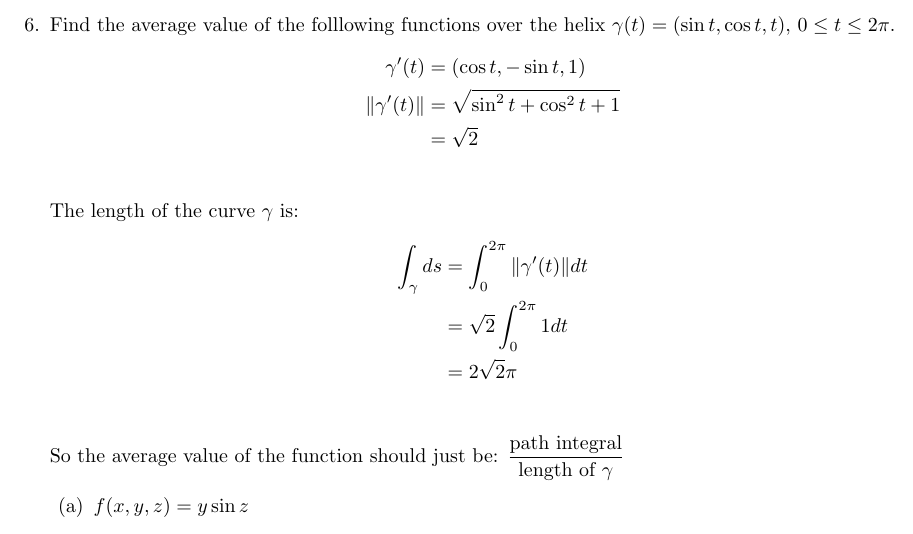
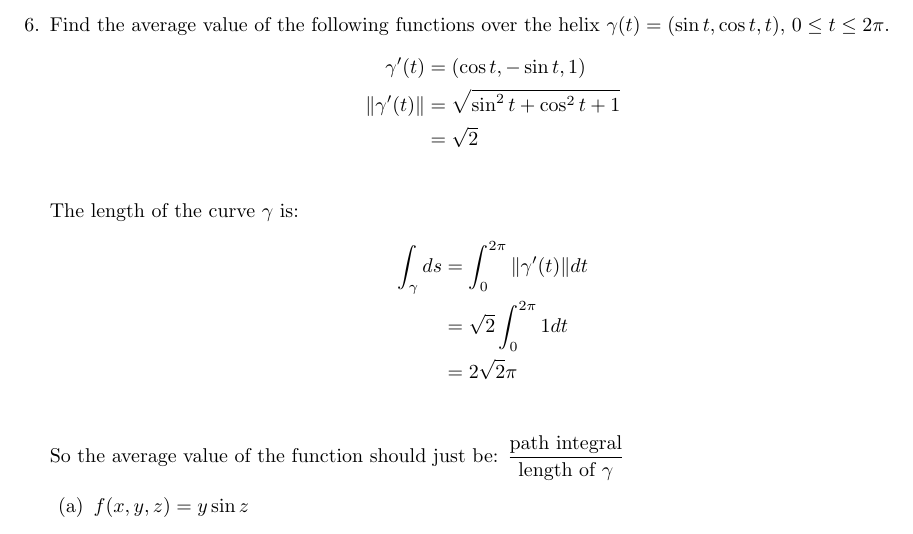
Before and after one commit to poonkeegan/school, a LaTeX document (matb42/a3.tex): part of page 7 of 7, cut so that both start at the same text. Compiled offline with pdfLaTeX.

Commit message:
Tue Jan 30 15:24:17 EST 2018

```diff
--- a/matb42/a3.tex
+++ b/matb42/a3.tex
@@ -240,7 +240,7 @@ So the velocity is $\cos(-2) + \cos(4)$
     \end{multicols}
 \end{enumerate}
 \newpage
-\item Find the average value of the folllowing functions over the helix $\gamma(t) = (\sin t, \cos t, t)$, $0\leq t \leq 2\pi$.
+\item Find the average value of the following functions over the helix $\gamma(t) = (\sin t, \cos t, t)$, $0\leq t \leq 2\pi$.
 \begin{align*}
     \gamma'(t) &= ( \cos t, - \sin t, 1) \\
     \norm{\gamma'(t)} &= \sqrt{ \sin^2t + \cos^2t +1} \\
```
Also changed, not shown: matb42/a3.pdf.
